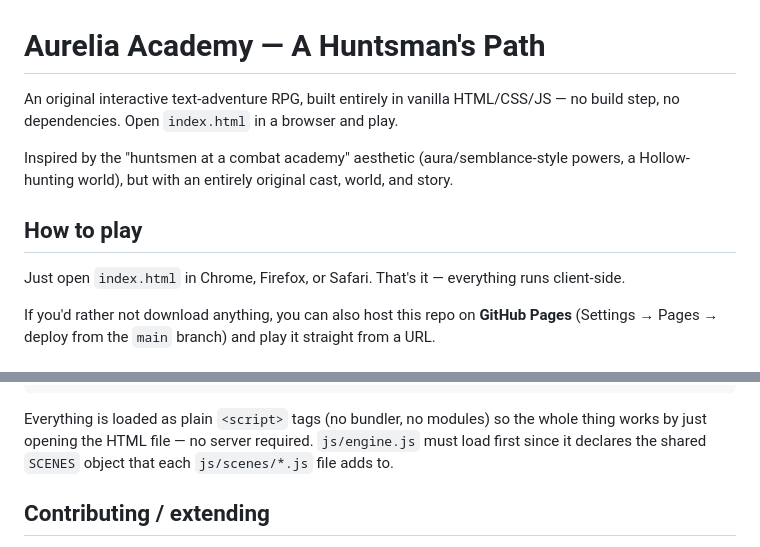
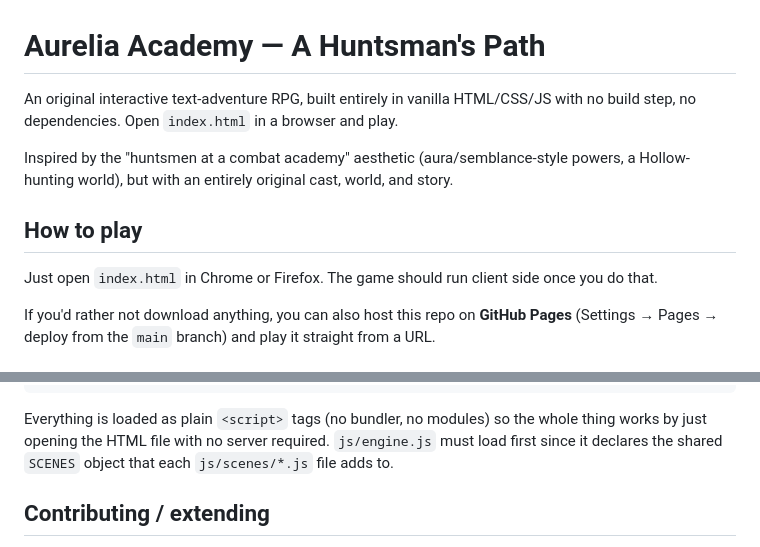
Before and after one commit to ZTigerH/Academy-Game, a Markdown page: README.md, 2 parts joined by grey strips. Rendered like a GitHub page.

````diff
--- a/README.md
+++ b/README.md
@@ -1,12 +1,12 @@
 # Aurelia Academy — A Huntsman's Path
 
-An original interactive text-adventure RPG, built entirely in vanilla HTML/CSS/JS — no build step, no dependencies. Open `index.html` in a browser and play.
+An original interactive text-adventure RPG, built entirely in vanilla HTML/CSS/JS with no build step, no dependencies. Open `index.html` in a browser and play.
 
 Inspired by the "huntsmen at a combat academy" aesthetic (aura/semblance-style powers, a Hollow-hunting world), but with an entirely original cast, world, and story.
 
 ## How to play
 
-Just open `index.html` in Chrome, Firefox, or Safari. That's it — everything runs client-side.
+Just open `index.html` in Chrome or Firefox. The game should run client side once you do that.
 
 If you'd rather not download anything, you can also host this repo on **GitHub Pages** (Settings → Pages → deploy from the `main` branch) and play it straight from a URL.
 
@@ -34,7 +34,7 @@ js/
   jobs-data.js            — ending-tier logic + the 6 shorter jobs' data
 ```
 
-Everything is loaded as plain `<script>` tags (no bundler, no modules) so the whole thing works by just opening the HTML file — no server required. `js/engine.js` must load first since it declares the shared `SCENES` object that each `js/scenes/*.js` file adds to.
+Everything is loaded as plain `<script>` tags (no bundler, no modules) so the whole thing works by just opening the HTML file with no server required. `js/engine.js` must load first since it declares the shared `SCENES` object that each `js/scenes/*.js` file adds to.
 
 ## Contributing / extending
 
````
